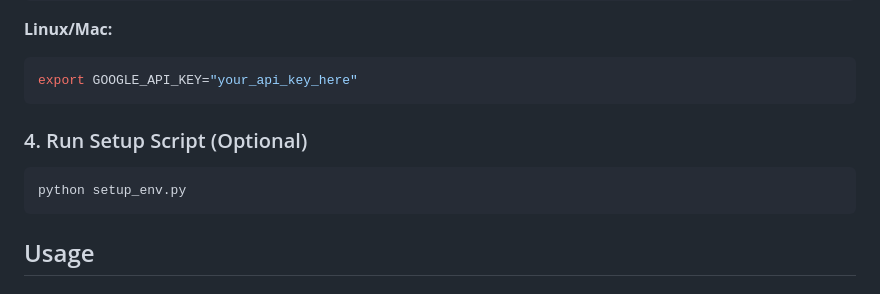
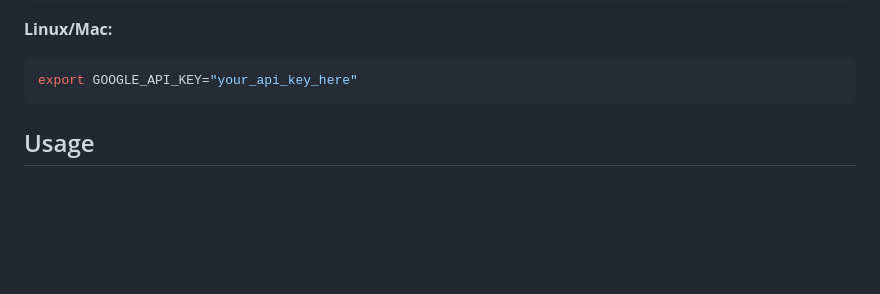
Before and after one commit to sobhan051/cohort_assistant, a Markdown page: README.md, the part around the change. GitHub-like rendering; blank space fills up the shorter version.

````diff
--- a/README.md
+++ b/README.md
@@ -47,12 +47,6 @@ set GOOGLE_API_KEY=your_api_key_here
 **Linux/Mac:**
 ```bash
 export GOOGLE_API_KEY="your_api_key_here"
-```
-
-### 4. Run Setup Script (Optional)
-
-```bash
-python setup_env.py
 ```
 
 ## Usage
````
